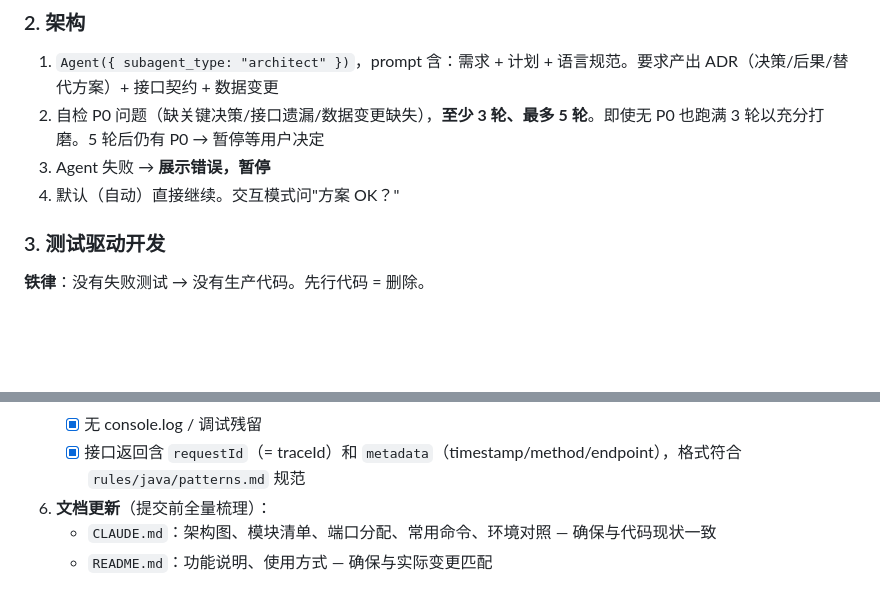
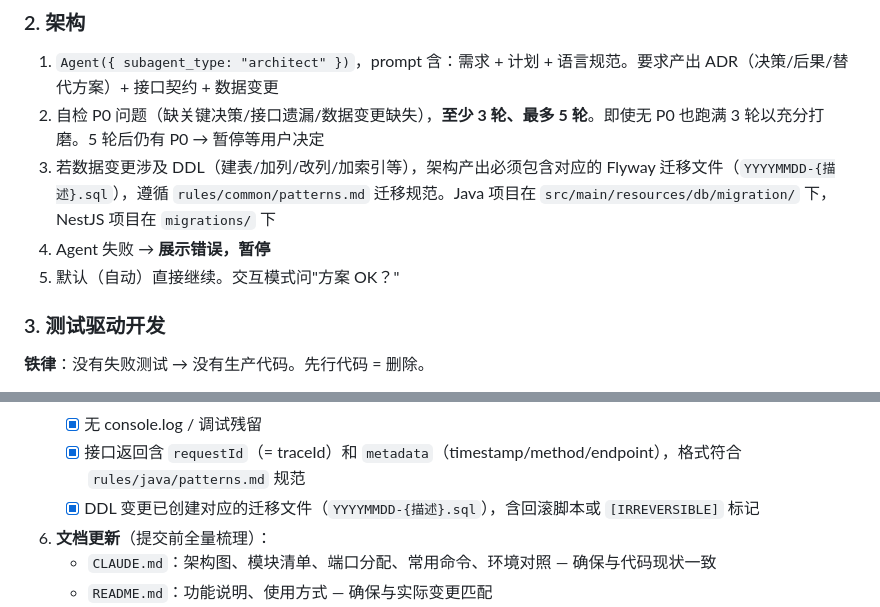
Before and after one commit to occultskyrong/yibasuo-skill, a Markdown page: skills/yibasuo/SKILL.md, 2 parts joined by grey strips. GitHub-like rendering; blank space fills up the shorter version.

Commit message:
docs: 阶段2架构+阶段5验证 新增DDL迁移文件检查

```diff
--- a/skills/yibasuo/SKILL.md
+++ b/skills/yibasuo/SKILL.md
@@ -92,8 +92,9 @@ requires:
 
 1. `Agent({ subagent_type: "architect" })`，prompt 含：需求 + 计划 + 语言规范。要求产出 ADR（决策/后果/替代方案）+ 接口契约 + 数据变更
 2. 自检 P0 问题（缺关键决策/接口遗漏/数据变更缺失），**至少 3 轮、最多 5 轮**。即使无 P0 也跑满 3 轮以充分打磨。5 轮后仍有 P0 → 暂停等用户决定
-3. Agent 失败 → **展示错误，暂停**
-4. 默认（自动）直接继续。交互模式问"方案 OK？"
+3. 若数据变更涉及 DDL（建表/加列/改列/加索引等），架构产出必须包含对应的 Flyway 迁移文件（`YYYYMMDD-{描述}.sql`），遵循 `rules/common/patterns.md` 迁移规范。Java 项目在 `src/main/resources/db/migration/` 下，NestJS 项目在 `migrations/` 下
+4. Agent 失败 → **展示错误，暂停**
+5. 默认（自动）直接继续。交互模式问"方案 OK？"
 
 ### 3. 测试驱动开发
 
@@ -143,6 +144,7 @@ requires:
    - [x] 构建通过（或已处理缺失警告）
    - [x] 无 console.log / 调试残留
    - [x] 接口返回含 `requestId`（= traceId）和 `metadata`（timestamp/method/endpoint），格式符合 `rules/java/patterns.md` 规范
+   - [x] DDL 变更已创建对应的迁移文件（`YYYYMMDD-{描述}.sql`），含回滚脚本或 `[IRREVERSIBLE]` 标记
 6. **文档更新**（提交前全量梳理）：
    - `CLAUDE.md`：架构图、模块清单、端口分配、常用命令、环境对照 — 确保与代码现状一致
    - `README.md`：功能说明、使用方式 — 确保与实际变更匹配
```
